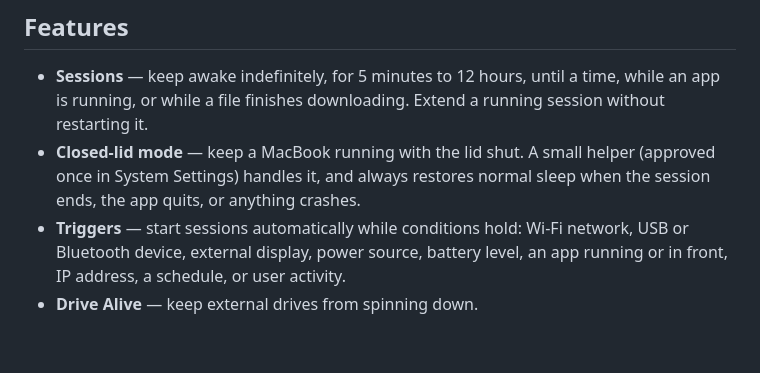
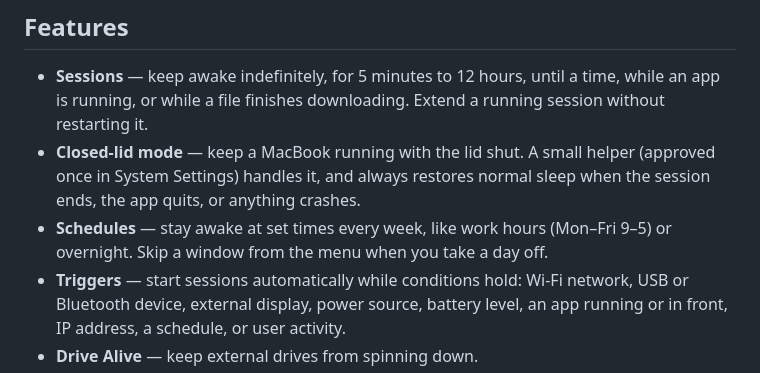
Before and after one commit to coreyhaines31/midnightoil, a Markdown page: README.md, the part around the change. Drawn GitHub-style; blank space fills up the shorter version.

Commit message:
List schedules in the README
Co-Authored-By: Claude Opus 5.5 <noreply@anthropic.com>

```diff
--- a/README.md
+++ b/README.md
@@ -20,6 +20,7 @@ Midnight Oil lives in your menu bar. Click the lamp, pick how long, and your Mac
 
 - **Sessions** — keep awake indefinitely, for 5 minutes to 12 hours, until a time, while an app is running, or while a file finishes downloading. Extend a running session without restarting it.
 - **Closed-lid mode** — keep a MacBook running with the lid shut. A small helper (approved once in System Settings) handles it, and always restores normal sleep when the session ends, the app quits, or anything crashes.
+- **Schedules** — stay awake at set times every week, like work hours (Mon–Fri 9–5) or overnight. Skip a window from the menu when you take a day off.
 - **Triggers** — start sessions automatically while conditions hold: Wi-Fi network, USB or Bluetooth device, external display, power source, battery level, an app running or in front, IP address, a schedule, or user activity.
 - **Drive Alive** — keep external drives from spinning down.
 - **Safety rails** — end sessions when unplugged or when the battery drops below a level you choose; an alarm if the lid closes while on battery.
```
